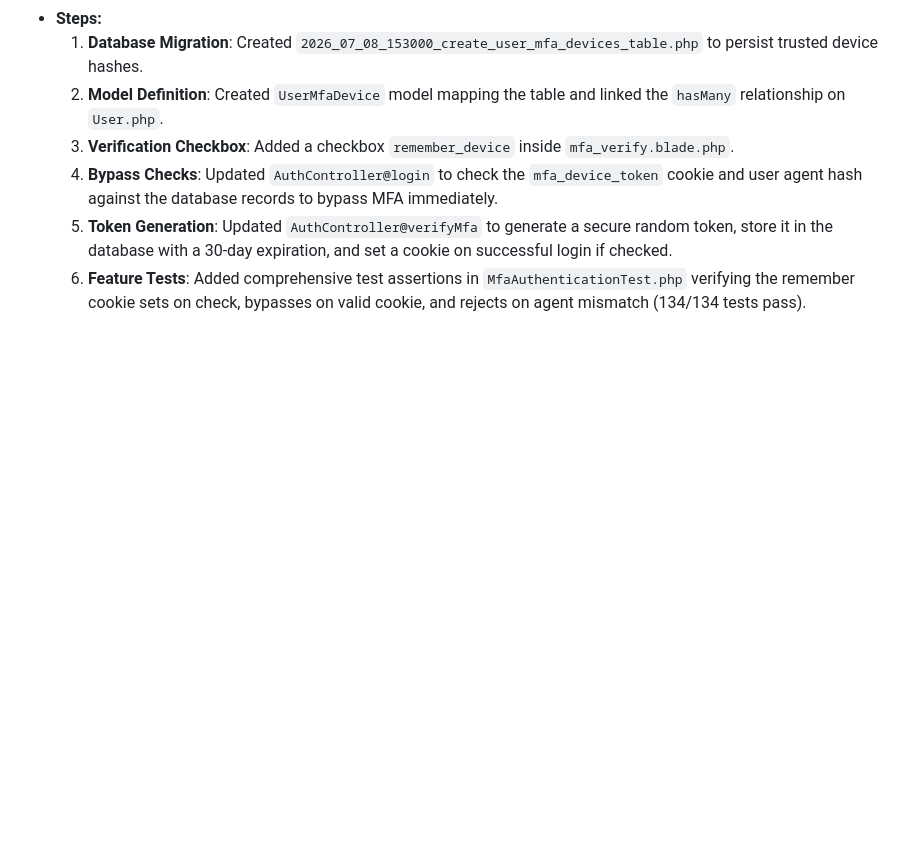
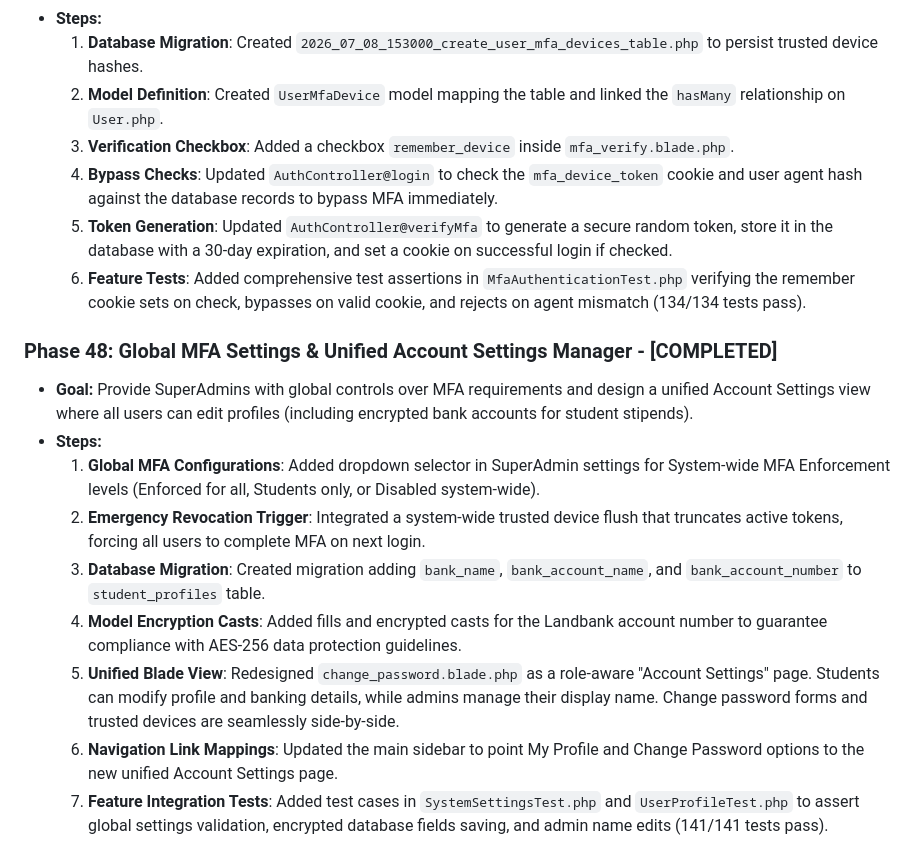
Before and after one commit to AECHE7/aegis-capstone, a Markdown page: blueprint.md, the part around the change. GitHub-like rendering; blank space fills up the shorter version.

Commit message:
docs: update blueprint.md to document Phase 48

```diff
--- a/blueprint.md
+++ b/blueprint.md
@@ -476,3 +476,14 @@ To transition the project from its current MVP setup to a robust, production-rea
   4. **Bypass Checks**: Updated `AuthController@login` to check the `mfa_device_token` cookie and user agent hash against the database records to bypass MFA immediately.
   5. **Token Generation**: Updated `AuthController@verifyMfa` to generate a secure random token, store it in the database with a 30-day expiration, and set a cookie on successful login if checked.
   6. **Feature Tests**: Added comprehensive test assertions in `MfaAuthenticationTest.php` verifying the remember cookie sets on check, bypasses on valid cookie, and rejects on agent mismatch (134/134 tests pass).
+
+### Phase 48: Global MFA Settings & Unified Account Settings Manager - [COMPLETED]
+- **Goal:** Provide SuperAdmins with global controls over MFA requirements and design a unified Account Settings view where all users can edit profiles (including encrypted bank accounts for student stipends).
+- **Steps:**
+  1. **Global MFA Configurations**: Added dropdown selector in SuperAdmin settings for System-wide MFA Enforcement levels (Enforced for all, Students only, or Disabled system-wide).
+  2. **Emergency Revocation Trigger**: Integrated a system-wide trusted device flush that truncates active tokens, forcing all users to complete MFA on next login.
+  3. **Database Migration**: Created migration adding `bank_name`, `bank_account_name`, and `bank_account_number` to `student_profiles` table.
+  4. **Model Encryption Casts**: Added fills and encrypted casts for the Landbank account number to guarantee compliance with AES-256 data protection guidelines.
+  5. **Unified Blade View**: Redesigned `change_password.blade.php` as a role-aware "Account Settings" page. Students can modify profile and banking details, while admins manage their display name. Change password forms and trusted devices are seamlessly side-by-side.
+  6. **Navigation Link Mappings**: Updated the main sidebar to point My Profile and Change Password options to the new unified Account Settings page.
+  7. **Feature Integration Tests**: Added test cases in `SystemSettingsTest.php` and `UserProfileTest.php` to assert global settings validation, encrypted database fields saving, and admin name edits (141/141 tests pass).
```
